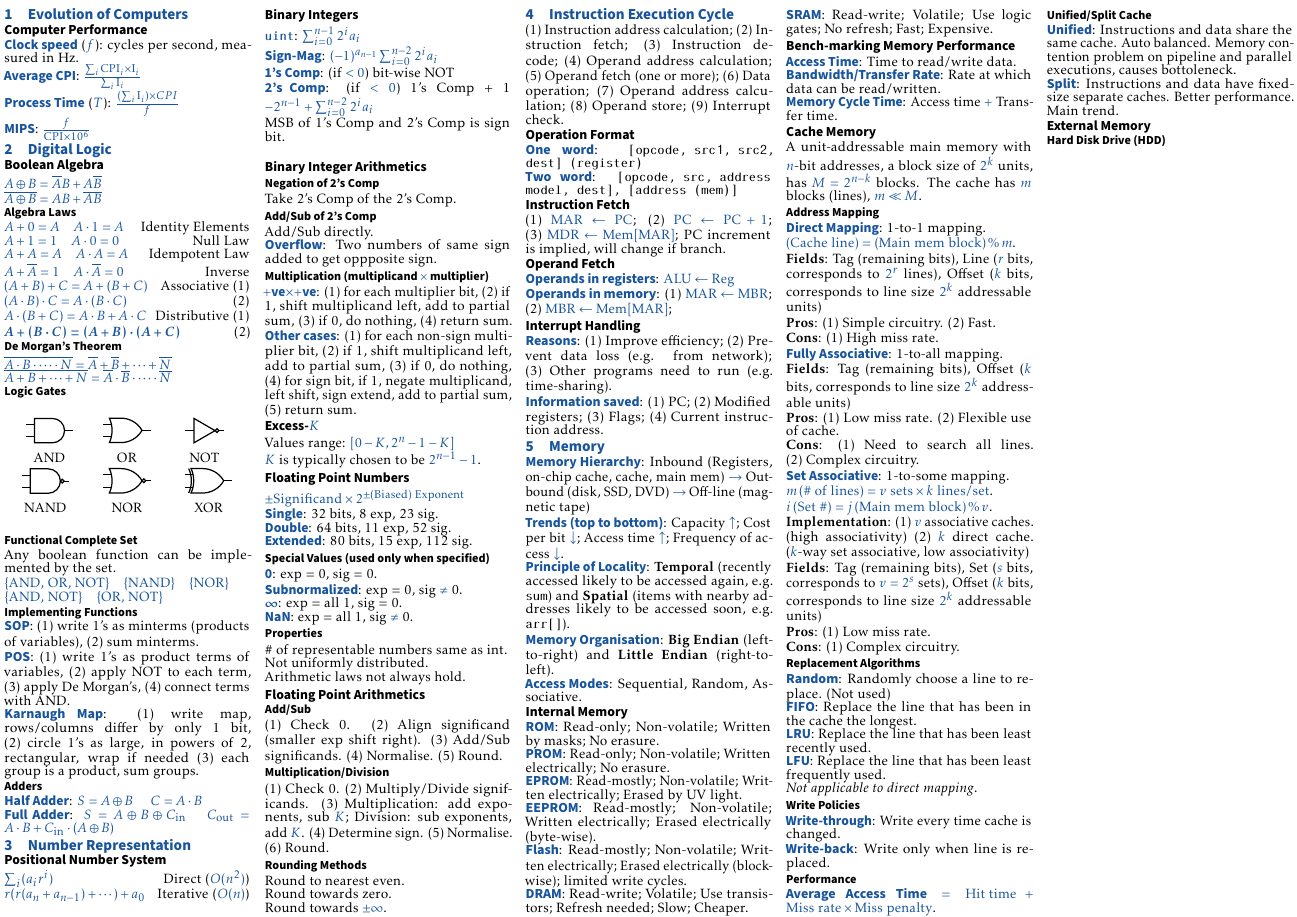
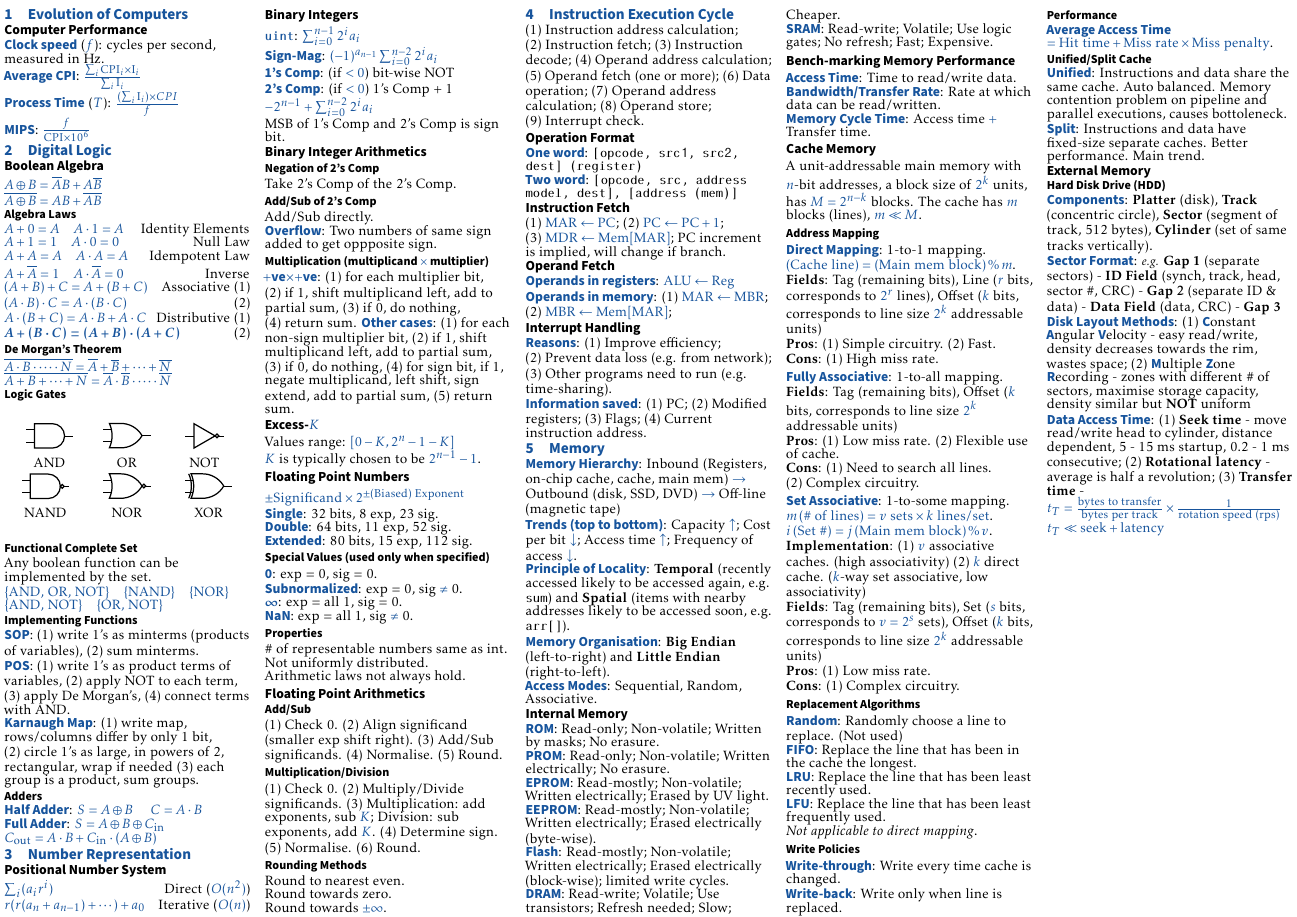
Before and after one commit to ShingZhanho/COMP2120-Notes, a LaTeX document (cheatsheet/COMP2120-Cheatsheet.tex, which reads cheatsheet/memory.tex): part of the page, cut so that both start at the same text. Compiled offline with pdfLaTeX.

Commit message:
notes(cs): hdd section

```diff
--- a/cheatsheet/COMP2120-Cheatsheet.tex
+++ b/cheatsheet/COMP2120-Cheatsheet.tex
@@ -9,6 +9,7 @@
 %\footnotesize
 \small
 \begin{multicols*}{5}
+\raggedright
 \input{evolution-of-computers}
 \input{digital-logic}
 \input{number-representation}
--- a/cheatsheet/memory.tex
+++ b/cheatsheet/memory.tex
@@ -96,3 +96,24 @@ $i \, (\text{Set \#}) = j \, (\text{Main mem block}) \, \%\, v$.\\
 \subsection*{External Memory}
 
 \subsubsection*{Hard Disk Drive (HDD)}
+
+\emph{Components}: \textbf{Platter} (disk), \textbf{Track} (concentric circle), \textbf{Sector} (segment of track, 512 bytes), \textbf{Cylinder} (set of same tracks vertically).\\
+\emph{Sector Format}: {\footnotesize\itshape e.g.}
+\textbf{Gap 1} (separate sectors) -
+\textbf{ID Field} (synch, track, head, sector \#, CRC) -
+\textbf{Gap 2} (separate ID \& data) -
+\textbf{Data Field} (data, CRC) -
+\textbf{Gap 3}\\
+\emph{Disk Layout Methods}: \begin{enuminline}
+\item \emph{C}onstant \emph{A}ngular \emph{V}elocity -
+easy read/write, density decreases towards the rim, wastes space;
+\item \emph{M}ultiple \emph{Z}one \emph{R}ecording -
+zones with different \# of sectors, maximise storage capacity, density similar but \textbf{NOT} uniform
+\end{enuminline}\\
+\emph{Data Access Time}: \begin{enuminline}
+\item \textbf{Seek time} - move read/write head to cylinder, distance dependent, 5 - 15 ms startup, 0.2 - 1 ms consecutive;
+\item \textbf{Rotational latency} - average is half a revolution;
+\item \textbf{Transfer time} -
+$t_T = \frac{\text{bytes to transfer}}{\text{bytes per track}} \times \frac{1}{\text{rotation speed (rps)}}$
+$t_T\ll \text{seek}+\text{latency}$
+\end{enuminline}
```
